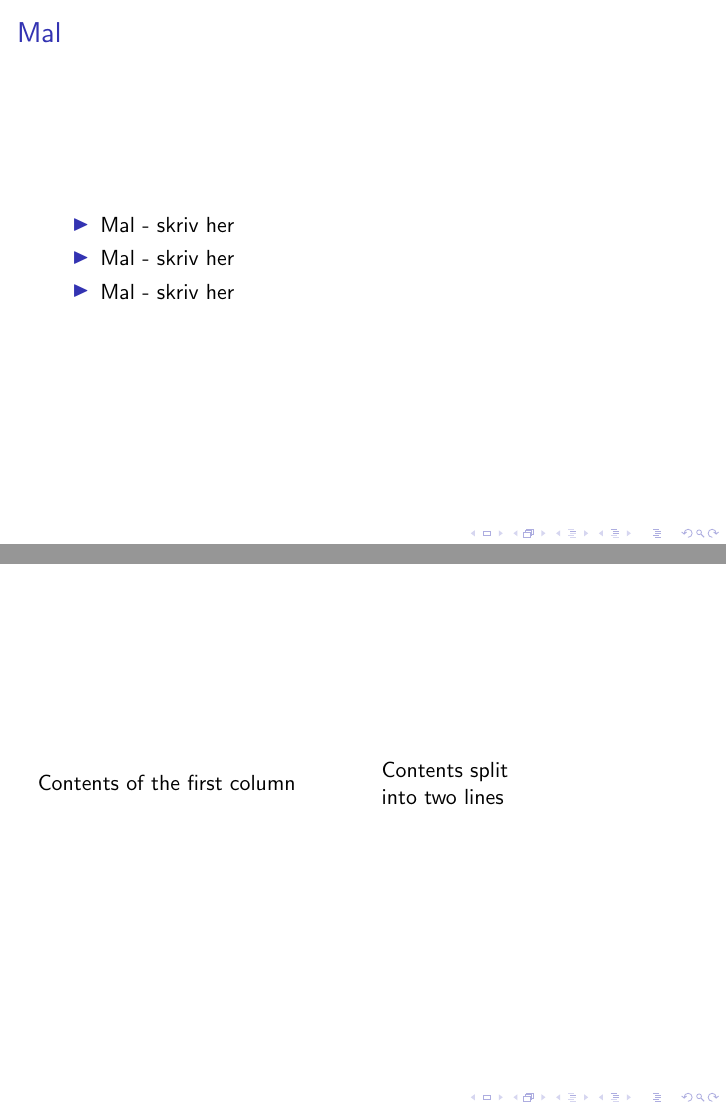
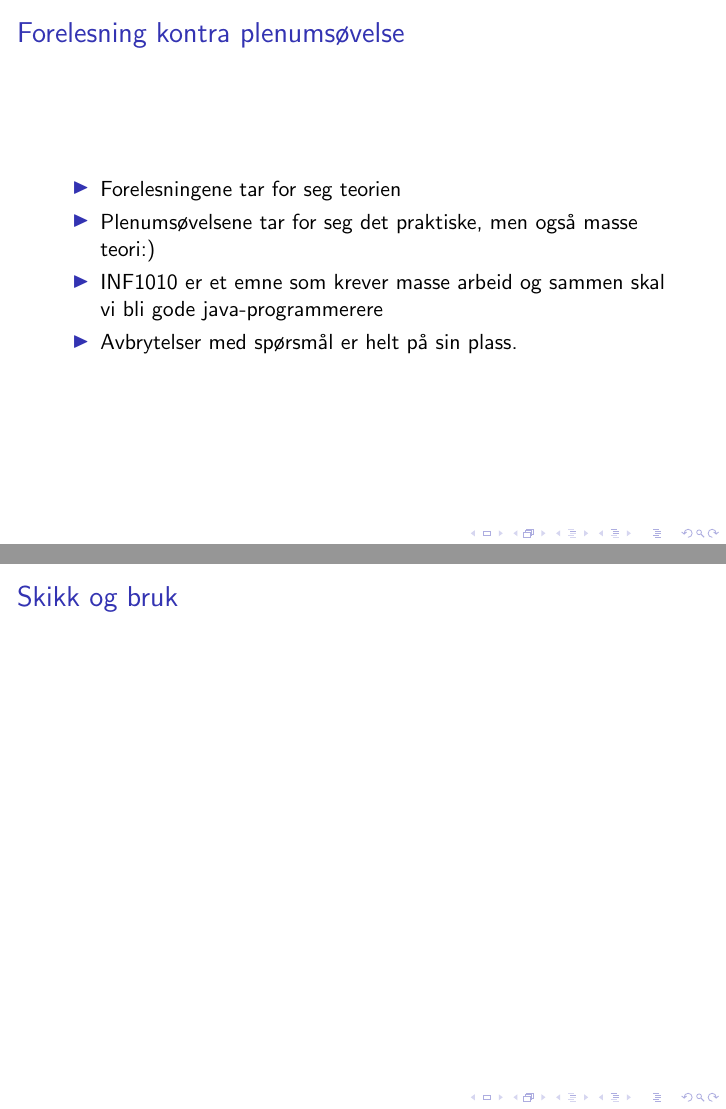
Before and after one commit to espenak/java-oo-examples, LaTeX slides (slides/1-26-01-2011.tex): pages 14 and 15 of 15 before the commit and pages 11 and 12 of 17 after it, joined at a grey line. Compiled offline with pdfLaTeX; the source files are stored in an older character set and shown here as Unicode; a LaTeX package or settings file that is missing is left out.

Commit message:
added pdf version of slides

```diff
--- a/slides/1-26-01-2011.tex
+++ b/slides/1-26-01-2011.tex
@@ -52,29 +54,45 @@ Institutt for informatikk
 \frametitle{Forelesning kontra plenumsøvelse}
 \begin{itemize}
 \pause	\item Forelesningene tar for seg teorien
-\pause	\item Plenumsøvelsene tar for seg det praktiske (men også masse teori:))
+\pause	\item Plenumsøvelsene tar for seg det praktiske, men også masse teori:)
 \pause	\item INF1010 er et emne som krever masse arbeid og sammen skal vi bli gode java-programmerere
+\pause \item Avbrytelser med spørsmål er helt på sin plass.
 \end{itemize}
 \end{frame}
 
-\subsection{Mal}
+\subsection{Skikk og bruk}
 
 \begin{frame}
-\frametitle{Mal}
+\frametitle{Skikk og bruk}
+\end{frame}
+
+\subsection{KISS}
+
+\begin{frame}
+\frametitle{Oblig/KISS}
 \begin{itemize}
-\pause	\item Mal - skriv her
-\pause	\item Mal - skriv her
-\pause	\item Mal - skriv her
+\item Keep It Simple Stupid
 \end{itemize}
 \end{frame}
 
+\subsection{Editorer}
+
 \begin{frame}
-    \begin{columns}[c] % the "c" option specifies center vertical alignment
-    \column{.5\textwidth} % column designated by a command
-     Contents of the first column
-    \column{.5\textwidth}
-     Contents split \\ into two lines
-    \end{columns}
+\frametitle{Editorer}
+\begin{itemize}
+\pause	\item Emacs
+\pause	\item Vim
+\pause	\item Andre? Hva er best?
+\end{itemize}
 \end{frame}
 
+%\begin{frame}
+%\frametitle{Mal}
+%\begin{itemize}
+%\pause	\item Mal - skriv her
+%\pause	\item Mal - skriv her
+%\pause	\item Mal - skriv her
+%\end{itemize}
+%\end{frame}
+
 \end{document}
```
Also changed, not shown: slides/1-26-01-2011.pdf (added), slides/1-26-01-2011.tex (4 more changed lines).
